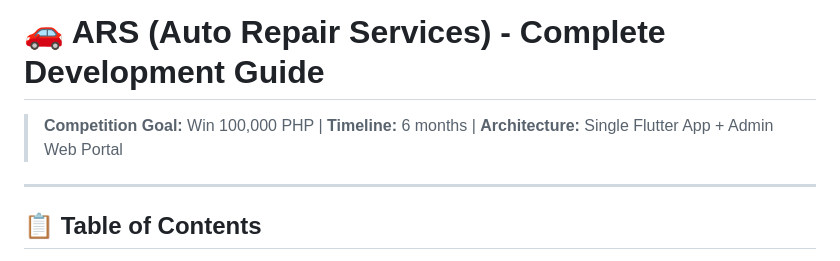
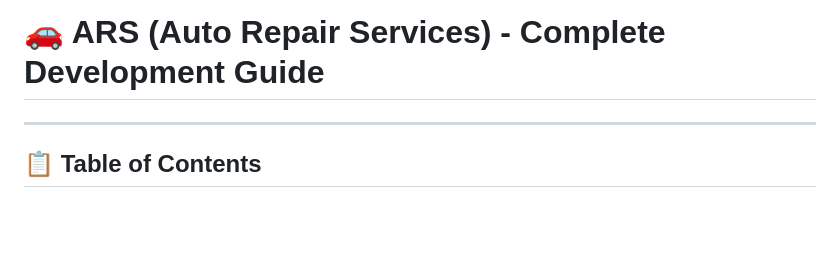
Before and after one commit to KpG782/ARS, a Markdown page: docs/complete-guide.md, the part around the change. Rendered like a GitHub page; blank space fills up the shorter version.

```diff
--- a/docs/complete-guide.md
+++ b/docs/complete-guide.md
@@ -1,6 +1,5 @@
 # 🚗 ARS (Auto Repair Services) - Complete Development Guide
 
-> **Competition Goal:** Win 100,000 PHP | **Timeline:** 6 months | **Architecture:** Single Flutter App + Admin Web Portal
 
 ---
 
```
